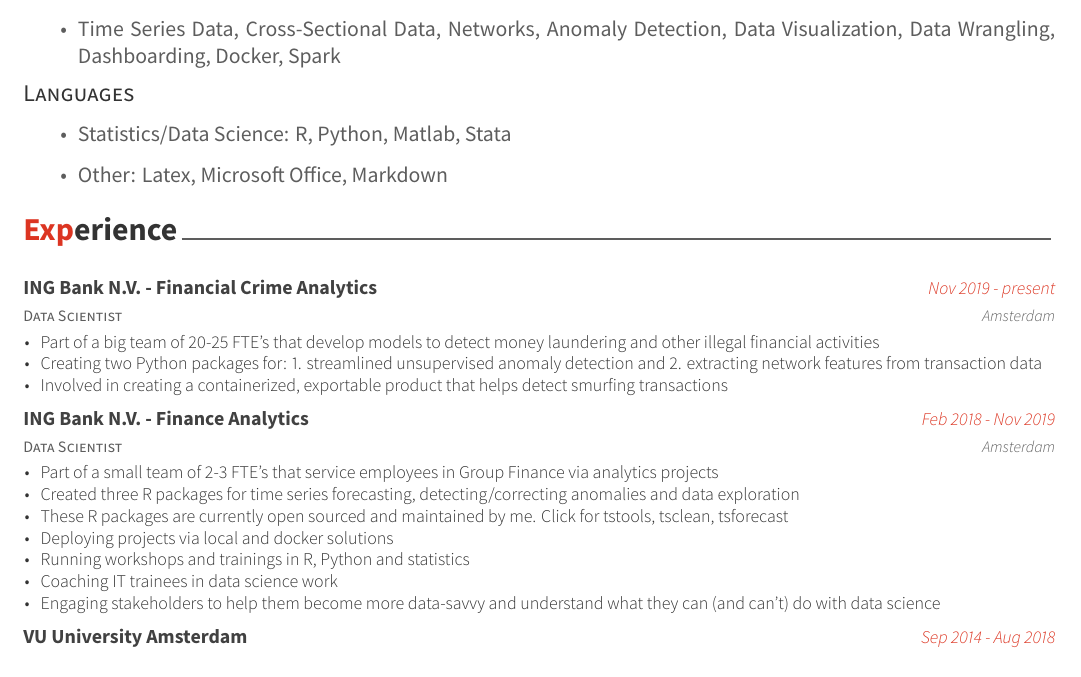
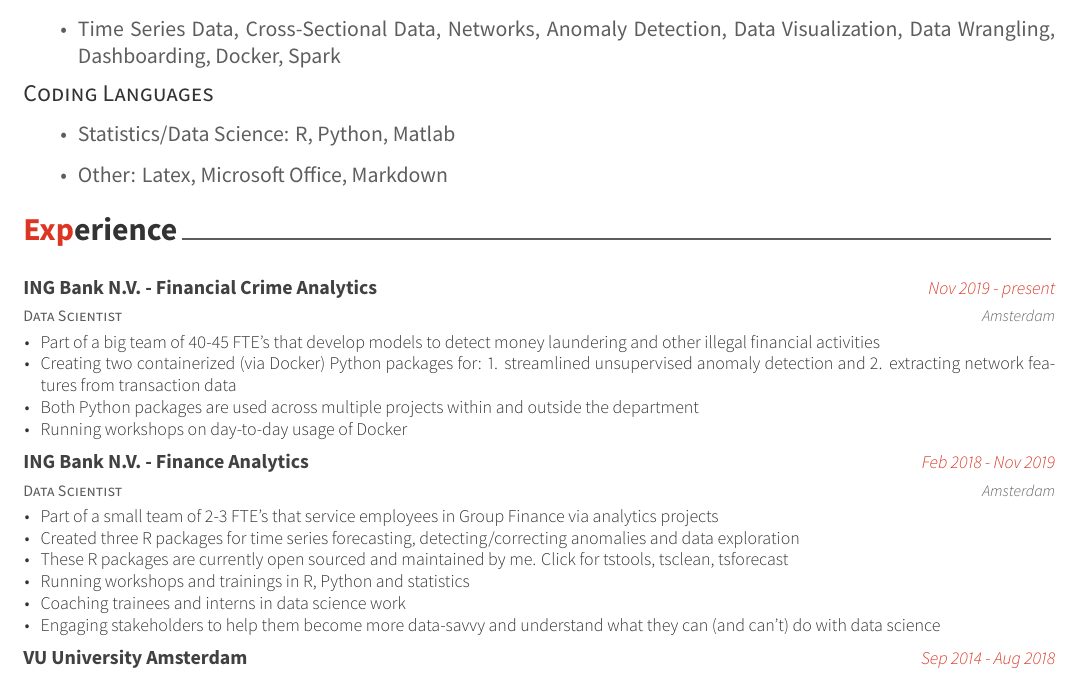
Before and after one commit to YMehmetKutluay/CV, an R Markdown document (kutluay_cv.Rmd): part of the page before the commit and part of page 1 of 2 after it, cut so that both start at the same text. The pictures show the output file kutluay_cv.pdf that the author committed with the source.

Commit message:
regular CV update

```diff
--- a/kutluay_cv.Rmd
+++ b/kutluay_cv.Rmd
@@ -23,9 +23,9 @@
 
 * Time Series Data, Cross-Sectional Data, Networks, Anomaly Detection, Data Visualization, Data Wrangling, Dashboarding, Docker, Spark
 
-## Languages
+## Coding Languages
 
-* Statistics/Data Science: R, Python, Matlab, Stata
+* Statistics/Data Science: R, Python, Matlab
 
 * Other: Latex, Microsoft Office, Markdown
 
@@ -46,11 +46,13 @@
   ~ role, ~ company, ~ dates, ~ loc, ~ details,
   # ING FEC
   ING_fec[1], ING_fec[2], ING_fec[3], ING_fec[4],
-  "Part of a big team of 20-25 FTE's that develop models to detect money laundering and other illegal financial activities",
+  "Part of a big team of 40-45 FTE's that develop models to detect money laundering and other illegal financial activities",
   ING_fec[1], ING_fec[2], ING_fec[3], ING_fec[4],
-  "Creating two Python packages for: 1. streamlined unsupervised anomaly detection and 2. extracting network features from transaction data",
+  "Creating two containerized (via Docker) Python packages for: 1. streamlined unsupervised anomaly detection and 2. extracting network features from transaction data",
   ING_fec[1], ING_fec[2], ING_fec[3], ING_fec[4],
-  "Involved in creating a containerized, exportable product that helps detect smurfing transactions",
+  "Both Python packages are used across multiple projects within and outside the department",
+  ING_fec[1], ING_fec[2], ING_fec[3], ING_fec[4],
+  "Running workshops on day-to-day usage of Docker",
   # ING finance
   ING_finance[1], ING_finance[2], ING_finance[3], ING_finance[4],
     "Part of a small team of 2-3 FTE's that service employees in Group Finance via analytics projects",
@@ -59,11 +61,9 @@
   ING_finance[1], ING_finance[2], ING_finance[3], ING_finance[4],
     "These R packages are currently open sourced and maintained by me. Click for \\href{https://github.com/ing-bank/tstools}{tstools}, \\href{https://github.com/ing-bank/tsclean}{tsclean}, \\href{https://github.com/ing-bank/tsforecast}{tsforecast}",
   ING_finance[1], ING_finance[2], ING_finance[3], ING_finance[4],
-    "Deploying projects via local and docker solutions",
-  ING_finance[1], ING_finance[2], ING_finance[3], ING_finance[4],
     "Running workshops and trainings in R, Python and statistics",
   ING_finance[1], ING_finance[2], ING_finance[3], ING_finance[4],
-    "Coaching IT trainees in data science work",
+    "Coaching trainees and interns in data science work",
   ING_finance[1], ING_finance[2], ING_finance[3], ING_finance[4],
     "Engaging stakeholders to help them become more data-savvy and understand what they can (and can't) do with data science",
   # PhD
```
Also changed, not shown: kutluay_cv.pdf.
